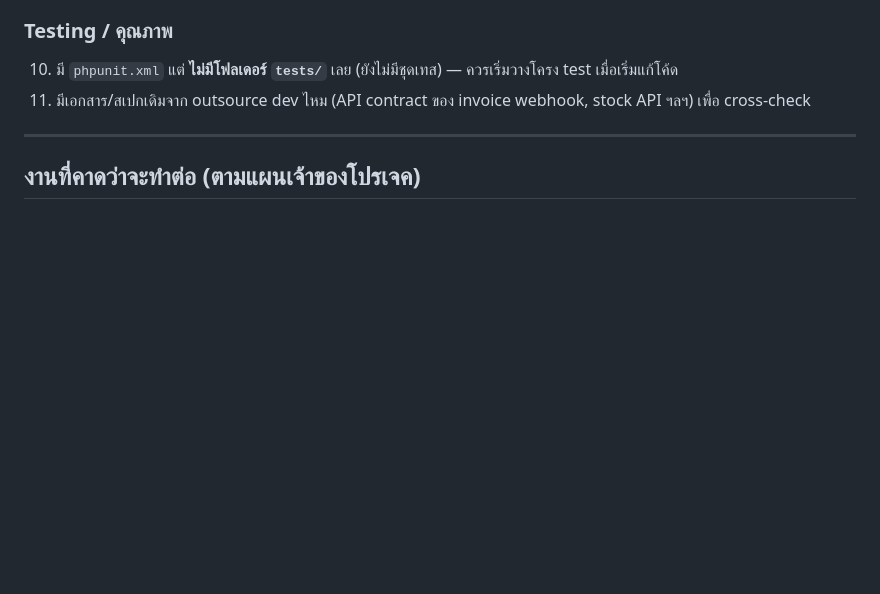
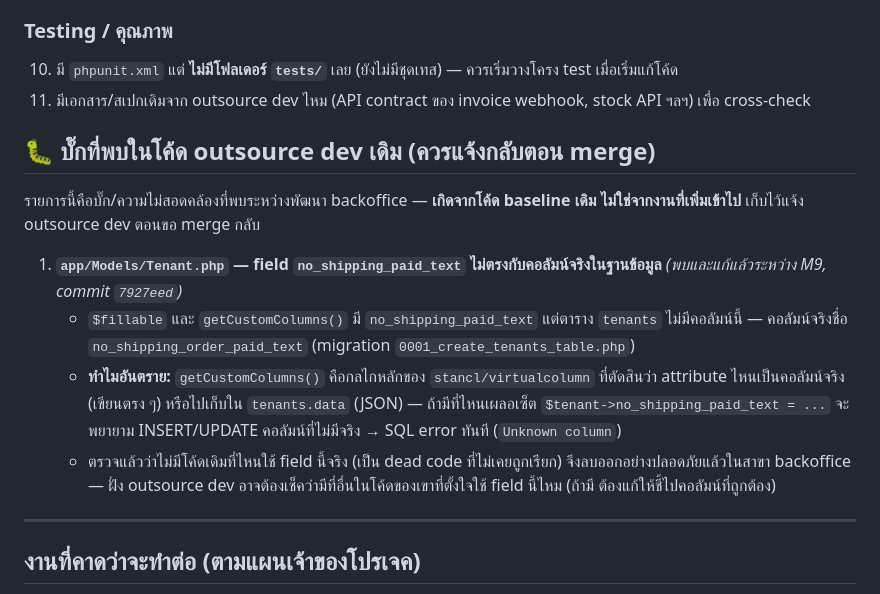
Before and after one commit to p-v1shnu/shopshop-optimize, a Markdown page: docs/06-open-questions.md, the part around the change. Rendered like a GitHub page; blank space fills up the shorter version.

Commit message:
docs(06): log the no_shipping_paid_text baseline bug to report upstream
Cross-reference for the outsource dev when merging: Tenant.php's dead/wrong
field name (fixed in 7927eed) and why it was risky.

Co-Authored-By: Claude Opus 4.8 <noreply@anthropic.com>

```diff
--- a/docs/06-open-questions.md
+++ b/docs/06-open-questions.md
@@ -32,6 +32,15 @@
 10. มี `phpunit.xml` แต่ **ไม่มีโฟลเดอร์ `tests/`** เลย (ยังไม่มีชุดเทส) — ควรเริ่มวางโครง test เมื่อเริ่มแก้โค้ด
 11. มีเอกสาร/สเปกเดิมจาก outsource dev ไหม (API contract ของ invoice webhook, stock API ฯลฯ) เพื่อ cross-check
 
+## 🐛 บั๊กที่พบในโค้ด outsource dev เดิม (ควรแจ้งกลับตอน merge)
+
+รายการนี้คือบั๊ก/ความไม่สอดคล้องที่พบระหว่างพัฒนา backoffice — **เกิดจากโค้ด baseline เดิม ไม่ใช่จากงานที่เพิ่มเข้าไป** เก็บไว้แจ้ง outsource dev ตอนขอ merge กลับ
+
+1. **`app/Models/Tenant.php` — field `no_shipping_paid_text` ไม่ตรงกับคอลัมน์จริงในฐานข้อมูล** *(พบและแก้แล้วระหว่าง M9, commit `7927eed`)*
+   - `$fillable` และ `getCustomColumns()` มี `no_shipping_paid_text` แต่ตาราง `tenants` ไม่มีคอลัมน์นี้ — คอลัมน์จริงชื่อ `no_shipping_order_paid_text` (migration `0001_create_tenants_table.php`)
+   - **ทำไมอันตราย:** `getCustomColumns()` คือกลไกหลักของ `stancl/virtualcolumn` ที่ตัดสินว่า attribute ไหนเป็นคอลัมน์จริง (เขียนตรง ๆ) หรือไปเก็บใน `tenants.data` (JSON) — ถ้ามีที่ไหนเผลอเซ็ต `$tenant->no_shipping_paid_text = ...` จะพยายาม INSERT/UPDATE คอลัมน์ที่ไม่มีจริง → SQL error ทันที (`Unknown column`)
+   - ตรวจแล้วว่าไม่มีโค้ดเดิมที่ไหนใช้ field นี้จริง (เป็น dead code ที่ไม่เคยถูกเรียก) จึงลบออกอย่างปลอดภัยแล้วในสาขา backoffice — ฝั่ง outsource dev อาจต้องเช็คว่ามีที่อื่นในโค้ดของเขาที่ตั้งใจใช้ field นี้ไหม (ถ้ามี ต้องแก้ให้ชี้ไปคอลัมน์ที่ถูกต้อง)
+
 ---
 
 ## งานที่คาดว่าจะทำต่อ (ตามแผนเจ้าของโปรเจค)
```
